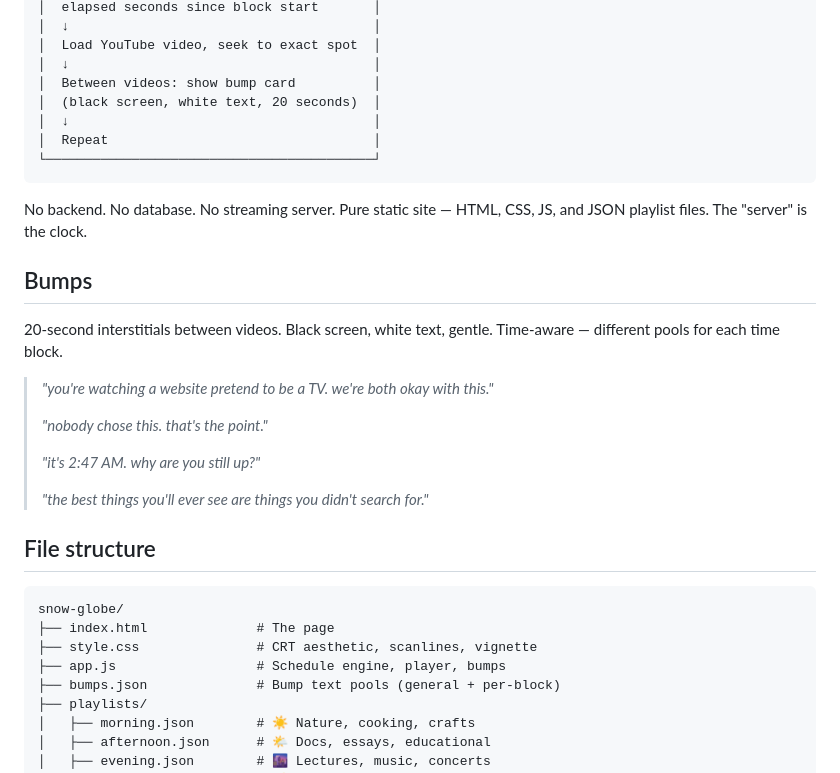
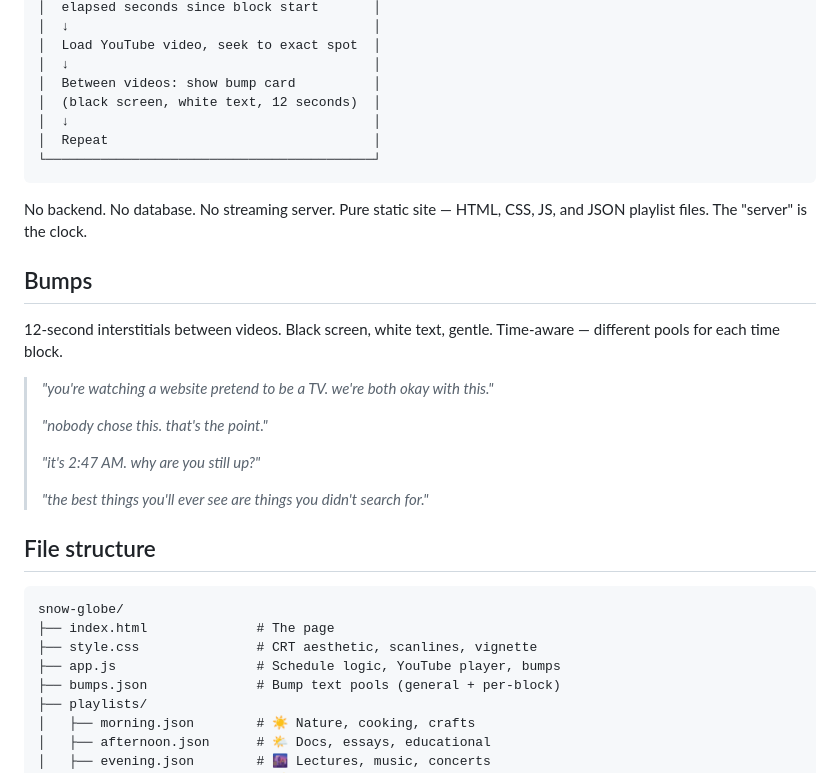
Before and after one commit to brezgis/snow-globe, a Markdown page: README.md, the part around one of its changes. Rendered like a GitHub page.

```diff
--- a/README.md
+++ b/README.md
@@ -47,7 +62,7 @@ The playlist is deterministic and keyed to the clock. No server, no streaming
 │  Load YouTube video, seek to exact spot  │
 │  ↓                                       │
 │  Between videos: show bump card          │
-│  (black screen, white text, 20 seconds)  │
+│  (black screen, white text, 12 seconds)  │
 │  ↓                                       │
 │  Repeat                                  │
 └──────────────────────────────────────────┘
@@ -57,7 +72,7 @@ No backend. No database. No streaming server. Pure static site — HTML, CSS, JS
 
 ## Bumps
 
-20-second interstitials between videos. Black screen, white text, gentle. Time-aware — different pools for each time block.
+12-second interstitials between videos. Black screen, white text, gentle. Time-aware — different pools for each time block.
 
 > *"you're watching a website pretend to be a TV. we're both okay with this."*
 >
@@ -73,7 +88,7 @@ No backend. No database. No streaming server. Pure static site — HTML, CSS, JS
 snow-globe/
 ├── index.html              # The page
 ├── style.css               # CRT aesthetic, scanlines, vignette
-├── app.js                  # Schedule engine, player, bumps
+├── app.js                  # Schedule logic, YouTube player, bumps
 ├── bumps.json              # Bump text pools (general + per-block)
 ├── playlists/
 │   ├── morning.json        # ☀️ Nature, cooking, crafts
```
Also changed, not shown: other parts of README.md (+16 -4 lines), docs/screenshot.png (added), 1 other file.
